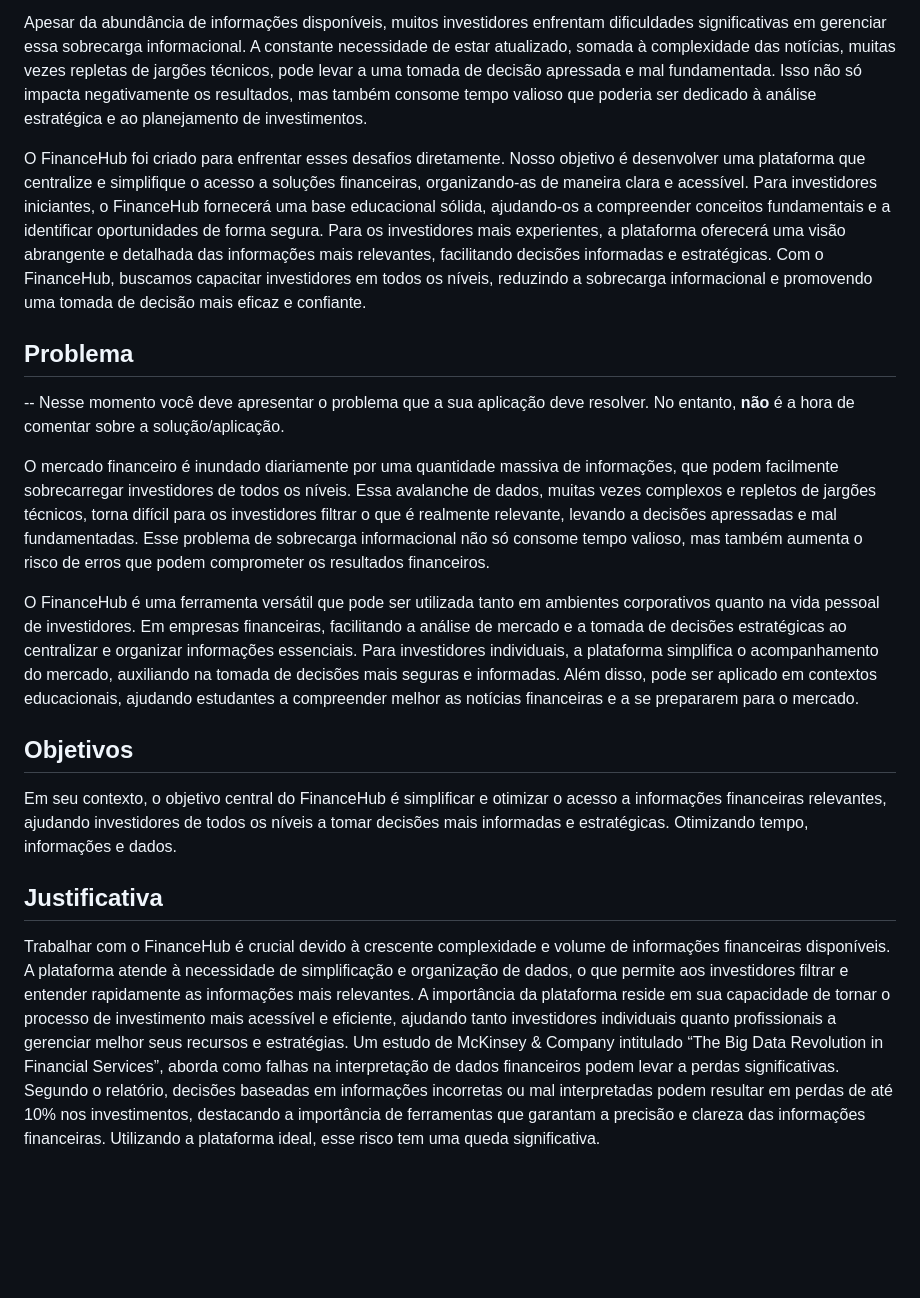
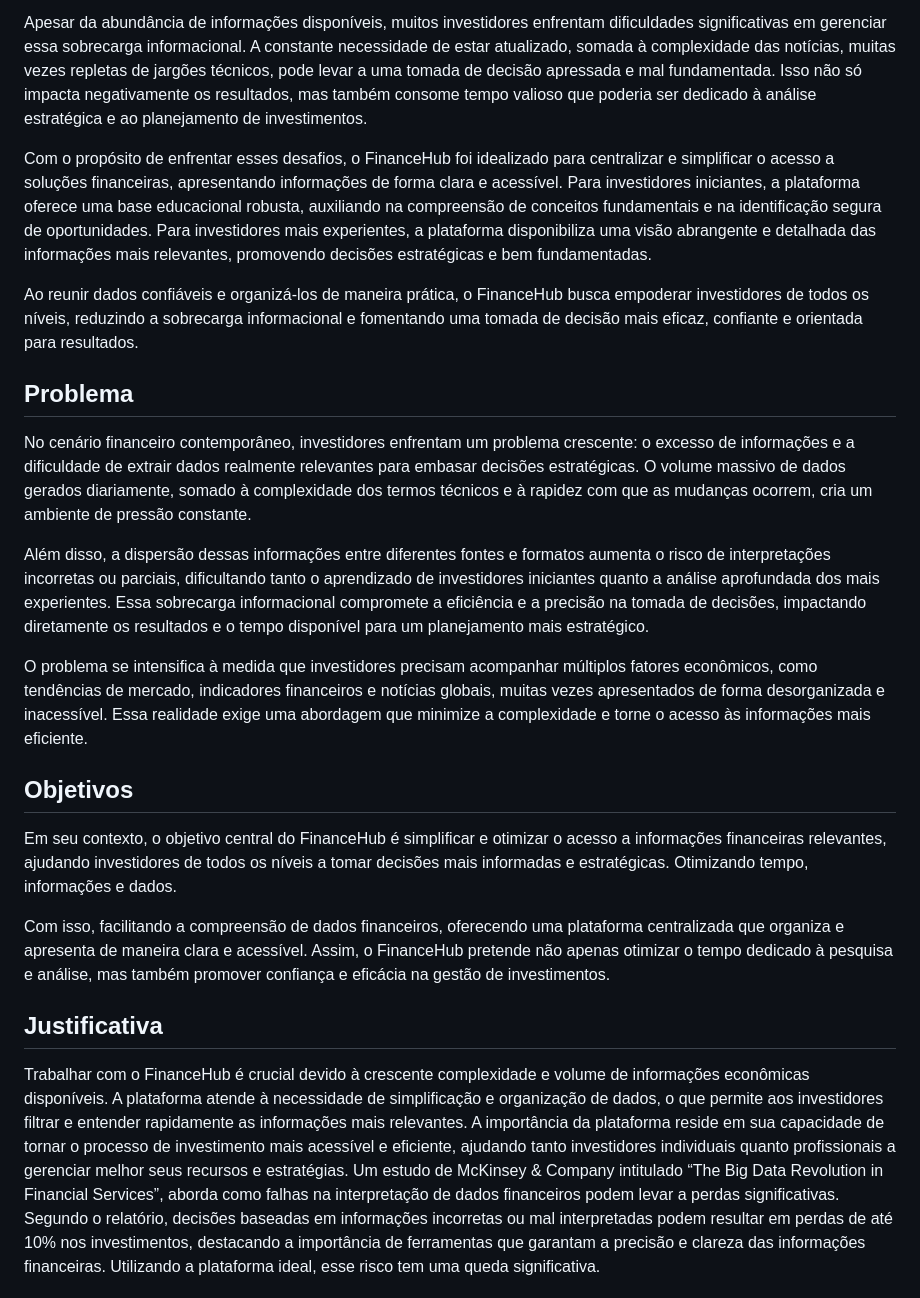
Before and after one commit to ICEI-PUC-Minas-PMV-SI/pmv-si-2024-2-pe1-t3-pmv-si-2024-2-pe1-t3-WebApplicationProject-Template, a Markdown page: docs/context.md, the part around the change. GitHub-like rendering; blank space fills up the shorter version.

Commit message:
Revisão context.md

```diff
--- a/docs/context.md
+++ b/docs/context.md
@@ -4,24 +4,30 @@ No mercado financeiro atual, onde as mudanças acontecem a uma velocidade sem pr
 
 Apesar da abundância de informações disponíveis, muitos investidores enfrentam dificuldades significativas em gerenciar essa sobrecarga informacional. A constante necessidade de estar atualizado, somada à complexidade das notícias, muitas vezes repletas de jargões técnicos, pode levar a uma tomada de decisão apressada e mal fundamentada. Isso não só impacta negativamente os resultados, mas também consome tempo valioso que poderia ser dedicado à análise estratégica e ao planejamento de investimentos.
 
-O FinanceHub foi criado para enfrentar esses desafios diretamente. Nosso objetivo é desenvolver uma plataforma que centralize e simplifique o acesso a soluções financeiras, organizando-as de maneira clara e acessível. Para investidores iniciantes, o FinanceHub fornecerá uma base educacional sólida, ajudando-os a compreender conceitos fundamentais e a identificar oportunidades de forma segura. Para os investidores mais experientes, a plataforma oferecerá uma visão abrangente e detalhada das informações mais relevantes, facilitando decisões informadas e estratégicas. Com o FinanceHub, buscamos capacitar investidores em todos os níveis, reduzindo a sobrecarga informacional e promovendo uma tomada de decisão mais eficaz e confiante.
+Com o propósito de enfrentar esses desafios, o FinanceHub foi idealizado para centralizar e simplificar o acesso a soluções financeiras, apresentando informações de forma clara e acessível. Para investidores iniciantes, a plataforma oferece uma base educacional robusta, auxiliando na compreensão de conceitos fundamentais e na identificação segura de oportunidades. Para investidores mais experientes, a plataforma disponibiliza uma visão abrangente e detalhada das informações mais relevantes, promovendo decisões estratégicas e bem fundamentadas.
+
+Ao reunir dados confiáveis e organizá-los de maneira prática, o FinanceHub busca empoderar investidores de todos os níveis, reduzindo a sobrecarga informacional e fomentando uma tomada de decisão mais eficaz, confiante e orientada para resultados.
+
+
 ## Problema
 
- -- Nesse momento você deve apresentar o problema que a sua aplicação deve resolver. No entanto, **não** é a hora de comentar sobre a solução/aplicação.
+No cenário financeiro contemporâneo, investidores enfrentam um problema crescente: o excesso de informações e a dificuldade de extrair dados realmente relevantes para embasar decisões estratégicas. O volume massivo de dados gerados diariamente, somado à complexidade dos termos técnicos e à rapidez com que as mudanças ocorrem, cria um ambiente de pressão constante.
 
-O mercado financeiro é inundado diariamente por uma quantidade massiva de informações, que podem facilmente sobrecarregar investidores de todos os níveis. Essa avalanche de dados, muitas vezes complexos e repletos de jargões técnicos, torna difícil para os investidores filtrar o que é realmente relevante, levando a decisões apressadas e mal fundamentadas. Esse problema de sobrecarga informacional não só consome tempo valioso, mas também aumenta o risco de erros que podem comprometer os resultados financeiros.
+Além disso, a dispersão dessas informações entre diferentes fontes e formatos aumenta o risco de interpretações incorretas ou parciais, dificultando tanto o aprendizado de investidores iniciantes quanto a análise aprofundada dos mais experientes. Essa sobrecarga informacional compromete a eficiência e a precisão na tomada de decisões, impactando diretamente os resultados e o tempo disponível para um planejamento mais estratégico.
 
-O FinanceHub é uma ferramenta versátil que pode ser utilizada tanto em ambientes corporativos quanto na vida pessoal de investidores. Em empresas financeiras, facilitando a análise de mercado e a tomada de decisões estratégicas ao centralizar e organizar informações essenciais. Para investidores individuais, a plataforma simplifica o acompanhamento do mercado, auxiliando na tomada de decisões mais seguras e informadas. Além disso, pode ser aplicado em contextos educacionais, ajudando estudantes a compreender melhor as notícias financeiras e a se prepararem para o mercado.
+O problema se intensifica à medida que investidores precisam acompanhar múltiplos fatores econômicos, como tendências de mercado, indicadores financeiros e notícias globais, muitas vezes apresentados de forma desorganizada e inacessível. Essa realidade exige uma abordagem que minimize a complexidade e torne o acesso às informações mais eficiente.
 
 
 ## Objetivos
 
 Em seu contexto, o objetivo central do FinanceHub é simplificar e otimizar o acesso a informações financeiras relevantes, ajudando investidores de todos os níveis a tomar decisões mais informadas e estratégicas. Otimizando tempo, informações e dados.
 
+Com isso, facilitando a compreensão de dados financeiros, oferecendo uma plataforma centralizada que organiza e apresenta de maneira clara e acessível. Assim, o FinanceHub pretende não apenas otimizar o tempo dedicado à pesquisa e análise, mas também promover confiança e eficácia na gestão de investimentos.
+
 
 ## Justificativa
 
-Trabalhar com o FinanceHub é crucial devido à crescente complexidade e volume de informações financeiras disponíveis. A plataforma atende à necessidade de simplificação e organização de dados, o que permite aos investidores filtrar e entender rapidamente as informações mais relevantes. A importância da plataforma reside em sua capacidade de tornar o processo de investimento mais acessível e eficiente, ajudando tanto investidores individuais quanto profissionais a gerenciar melhor seus recursos e estratégias.
+Trabalhar com o FinanceHub é crucial devido à crescente complexidade e volume de informações econômicas disponíveis. A plataforma atende à necessidade de simplificação e organização de dados, o que permite aos investidores filtrar e entender rapidamente as informações mais relevantes. A importância da plataforma reside em sua capacidade de tornar o processo de investimento mais acessível e eficiente, ajudando tanto investidores individuais quanto profissionais a gerenciar melhor seus recursos e estratégias.
 Um estudo de McKinsey & Company intitulado “The Big Data Revolution in Financial Services”, aborda como falhas na interpretação de dados financeiros podem levar a perdas significativas. Segundo o relatório, decisões baseadas em informações incorretas ou mal interpretadas podem resultar em perdas de até 10% nos investimentos, destacando a importância de ferramentas que garantam a precisão e clareza das informações financeiras. Utilizando a plataforma ideal, esse risco tem uma queda significativa.
 
 
```
